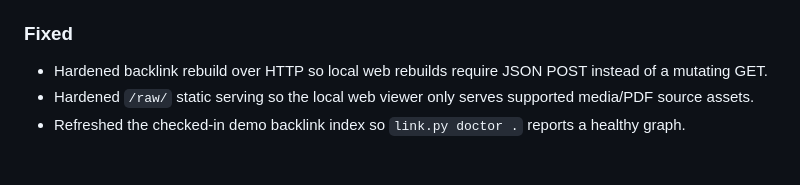
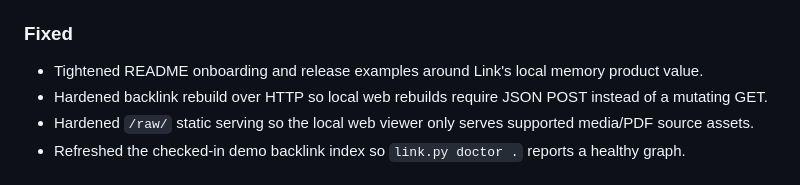
Before and after one commit to galopago/local-mind, a Markdown page: CHANGELOG.md, the part around the change. Drawn GitHub-style.

```diff
--- a/CHANGELOG.md
+++ b/CHANGELOG.md
@@ -33,6 +33,7 @@ Release sections use `MAJOR.MINOR.PATCH` versions that match `link-mcp` on PyPI
 
 ### Fixed
 
+- Tightened README onboarding and release examples around Link's local memory product value.
 - Hardened backlink rebuild over HTTP so local web rebuilds require JSON POST instead of a mutating GET.
 - Hardened `/raw/` static serving so the local web viewer only serves supported media/PDF source assets.
 - Refreshed the checked-in demo backlink index so `link.py doctor .` reports a healthy graph.
```
Also changed, not shown: README.md (+12 -5 lines).
